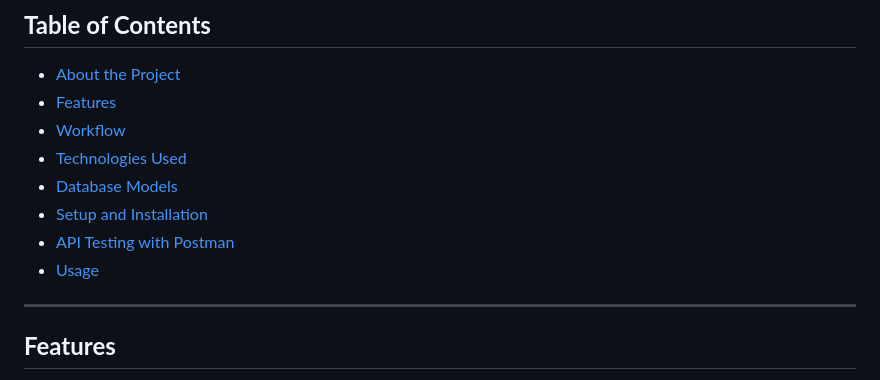
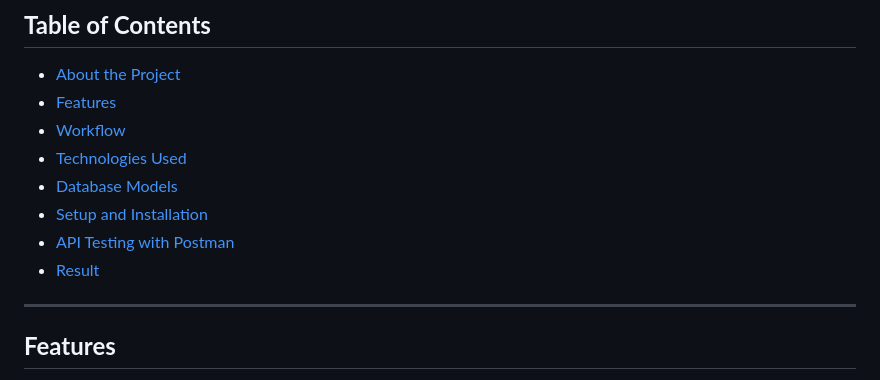
Before and after one commit to Yashraj0241/Food-Ordering-Django-and-Djangorestframework-, a Markdown page: README.md, the part around the change. Drawn GitHub-style.

```diff
--- a/README.md
+++ b/README.md
@@ -13,7 +13,7 @@ The **Food Ordering App** is a web-based application developed using Django and
 - [Database Models](#database-models)
 - [Setup and Installation](#setup-and-installation)
 - [API Testing with Postman](#api-testing-with-postman)
-- [Usage](#usage)
+- [Result](#result)
 
 ---
 
```
